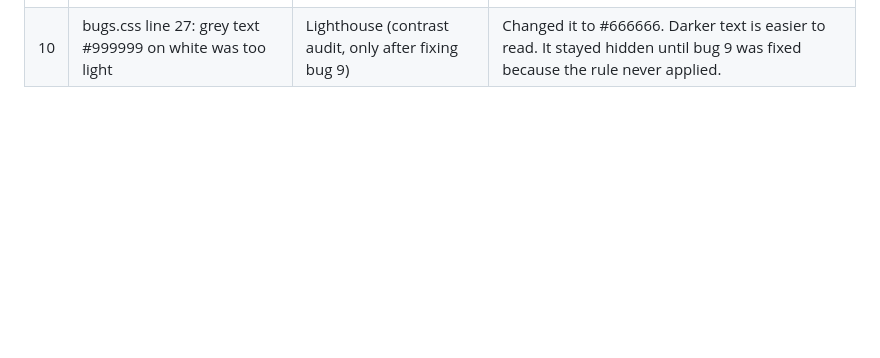
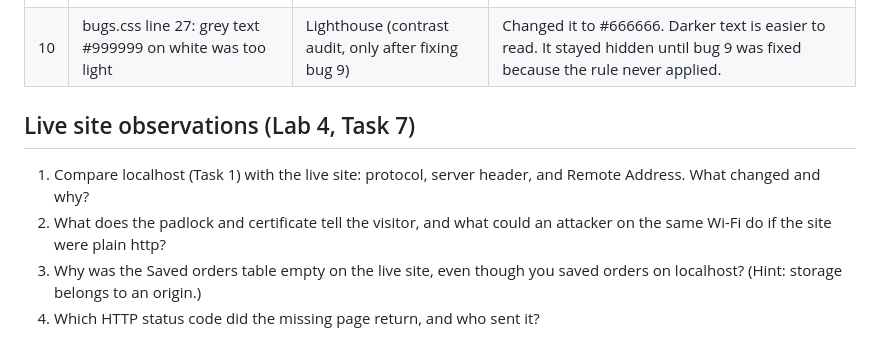
Before and after one commit to syedukashashahid/cit331-lab4-campus-cafe, a Markdown page: notes.md, the part around the change. Rendered like a GitHub page; blank space fills up the shorter version.

Commit message:
Add live site observations to notes

```diff
--- a/notes.md
+++ b/notes.md
@@ -52,3 +52,13 @@ When I added #main p { color: red; }, the white paragraph in the hero turned red
 | 8 | bugs.css line 21: .btn:hover had no semicolon after #0b1f3a | Styles pane (invalid value) | Added the semicolon. Without it, the hover color and pointer cursor both failed. |
 | 9 | bugs.css line 25: selector was .notes, but the HTML class is note | Styles pane (no rule on the paragraph) | Changed .notes to .note. The names must match exactly, so the rule never applied before. |
 | 10 | bugs.css line 27: grey text #999999 on white was too light | Lighthouse (contrast audit, only after fixing bug 9) | Changed it to #666666. Darker text is easier to read. It stayed hidden until bug 9 was fixed because the rule never applied. |
+
+## Live site observations (Lab 4, Task 7)
+
+1. Compare localhost (Task 1) with the live site: protocol, server header, and
+   Remote Address. What changed and why?
+2. What does the padlock and certificate tell the visitor, and what could an
+   attacker on the same Wi-Fi do if the site were plain http?
+3. Why was the Saved orders table empty on the live site, even though you saved
+   orders on localhost? (Hint: storage belongs to an origin.)
+4. Which HTTP status code did the missing page return, and who sent it?
```
